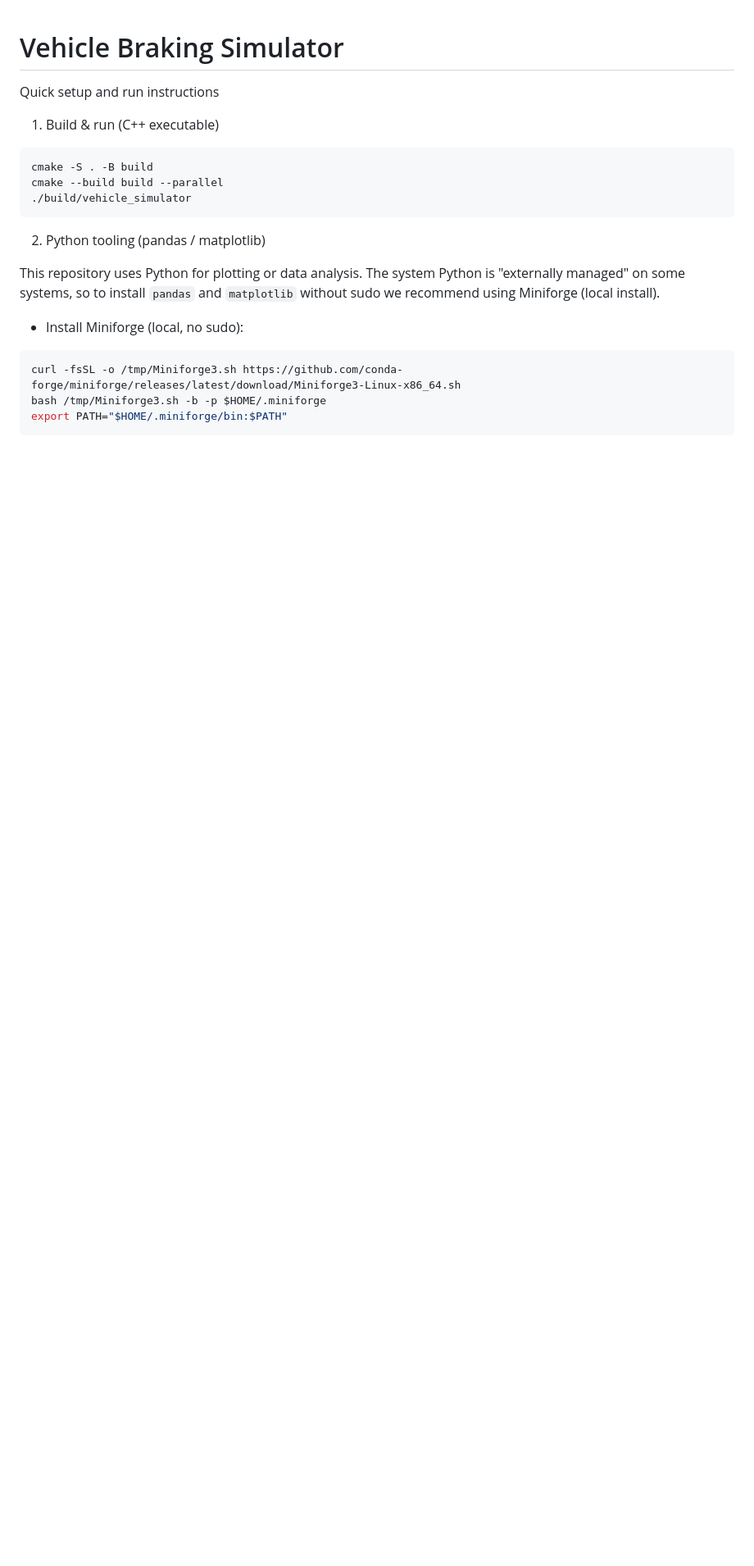
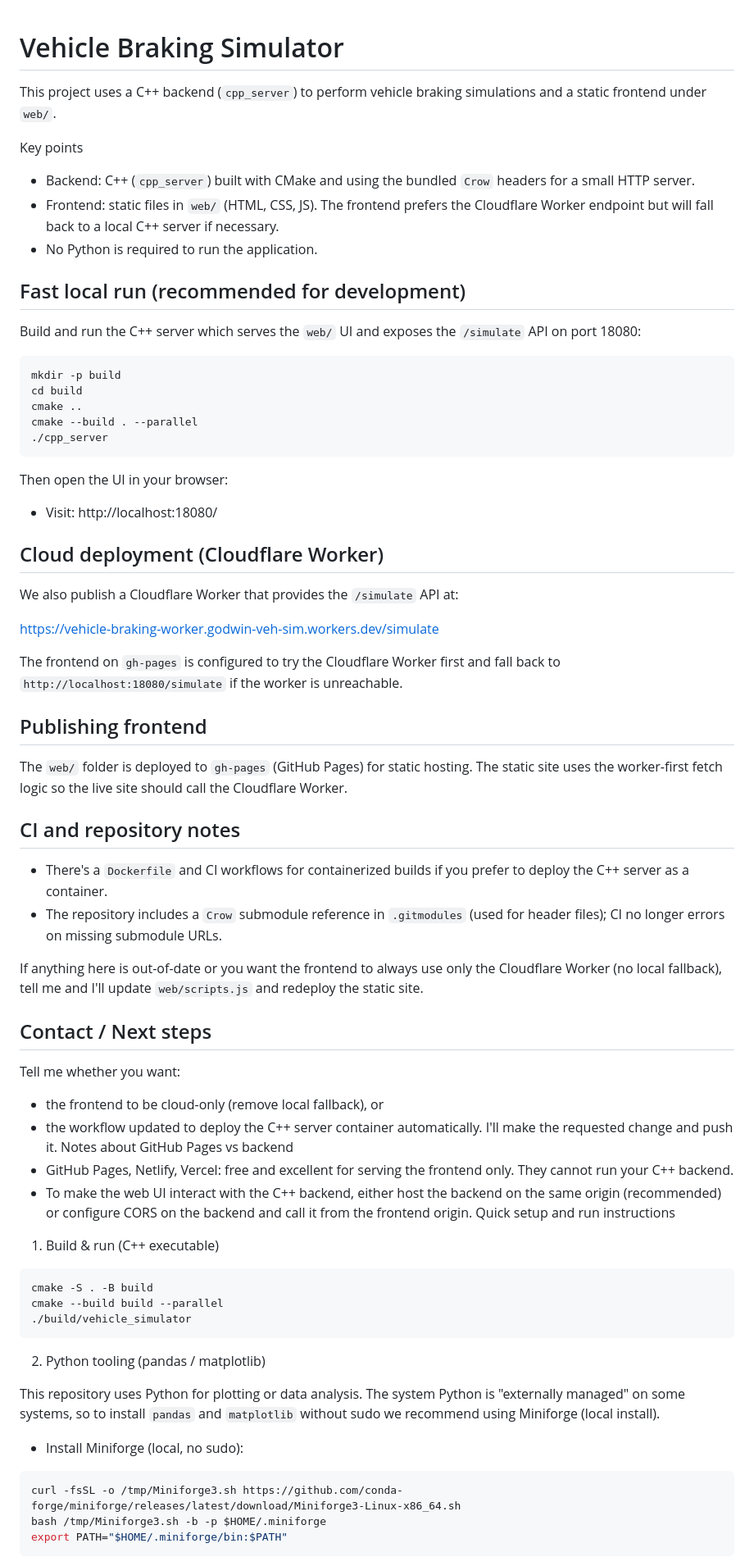
Before and after one commit to GodwinGeorge/Motorcycle-braking-simulator, a Markdown page: README.md, the part around one of its changes. Shown at 82% size. Drawn GitHub-style; blank space fills up the shorter version.

````diff
--- a/README.md
+++ b/README.md
@@ -1,6 +1,57 @@
 Vehicle Braking Simulator
 =========================
 
+This project uses a C++ backend (`cpp_server`) to perform vehicle braking simulations and a static frontend under `web/`.
+
+Key points
+- Backend: C++ (`cpp_server`) built with CMake and using the bundled `Crow` headers for a small HTTP server.
+- Frontend: static files in `web/` (HTML, CSS, JS). The frontend prefers the Cloudflare Worker endpoint but will fall back to a local C++ server if necessary.
+- No Python is required to run the application.
+
+Fast local run (recommended for development)
+-------------------------------------------
+Build and run the C++ server which serves the `web/` UI and exposes the `/simulate` API on port 18080:
+
+```bash
+mkdir -p build
+cd build
+cmake ..
+cmake --build . --parallel
+./cpp_server
+```
+
+Then open the UI in your browser:
+
+- Visit: http://localhost:18080/
+
+Cloud deployment (Cloudflare Worker)
+-----------------------------------
+We also publish a Cloudflare Worker that provides the `/simulate` API at:
+
+https://vehicle-braking-worker.godwin-veh-sim.workers.dev/simulate
+
+The frontend on `gh-pages` is configured to try the Cloudflare Worker first and fall back to `http://localhost:18080/simulate` if the worker is unreachable.
+
+Publishing frontend
+-------------------
+The `web/` folder is deployed to `gh-pages` (GitHub Pages) for static hosting. The static site uses the worker-first fetch logic so the live site should call the Cloudflare Worker.
+
+CI and repository notes
+-----------------------
+- There's a `Dockerfile` and CI workflows for containerized builds if you prefer to deploy the C++ server as a container.
+- The repository includes a `Crow` submodule reference in `.gitmodules` (used for header files); CI no longer errors on missing submodule URLs.
+
+If anything here is out-of-date or you want the frontend to always use only the Cloudflare Worker (no local fallback), tell me and I'll update `web/scripts.js` and redeploy the static site.
+
+Contact / Next steps
+--------------------
+Tell me whether you want:
+- the frontend to be cloud-only (remove local fallback), or
+- the workflow updated to deploy the C++ server container automatically.
+I'll make the requested change and push it.
+Notes about GitHub Pages vs backend
+- GitHub Pages, Netlify, Vercel: free and excellent for serving the frontend only. They cannot run your C++ backend.
+- To make the web UI interact with the C++ backend, either host the backend on the same origin (recommended) or configure CORS on the backend and call it from the frontend origin.
 Quick setup and run instructions
 
 1) Build & run (C++ executable)
````
Also changed, not shown: other parts of README.md (+27 -0 lines).
